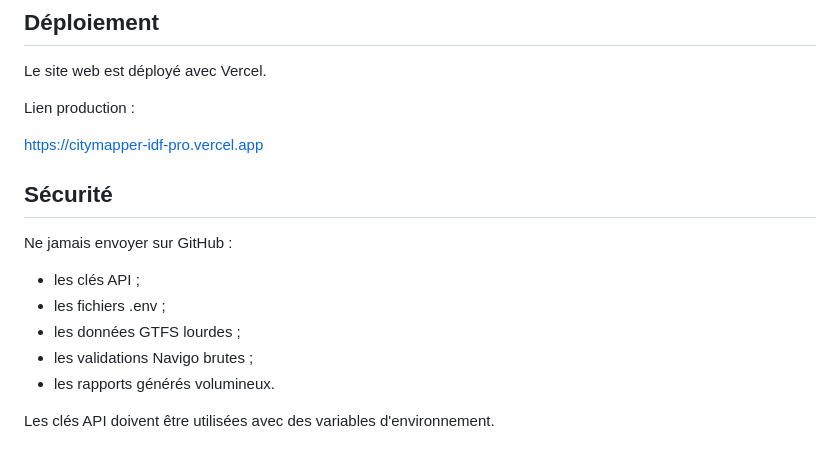
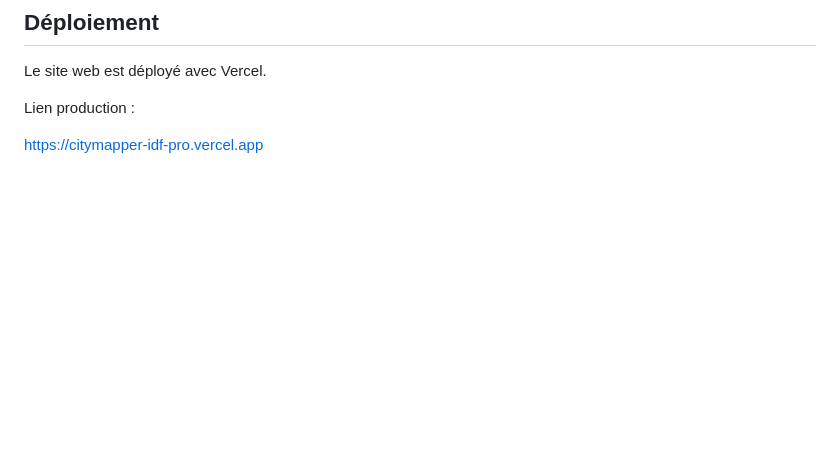
Before and after one commit to salimkaimoussi0-lab/citymapper-idf-pro, a Markdown page: README.md, the part around the change. Rendered like a GitHub page; blank space fills up the shorter version.

```diff
--- a/README.md
+++ b/README.md
@@ -170,15 +170,3 @@ Le site web est déployé avec Vercel.
 Lien production :
 
 https://citymapper-idf-pro.vercel.app
-
-## Sécurité
-
-Ne jamais envoyer sur GitHub :
-
-- les clés API ;
-- les fichiers .env ;
-- les données GTFS lourdes ;
-- les validations Navigo brutes ;
-- les rapports générés volumineux.
-
-Les clés API doivent être utilisées avec des variables d'environnement.
```
